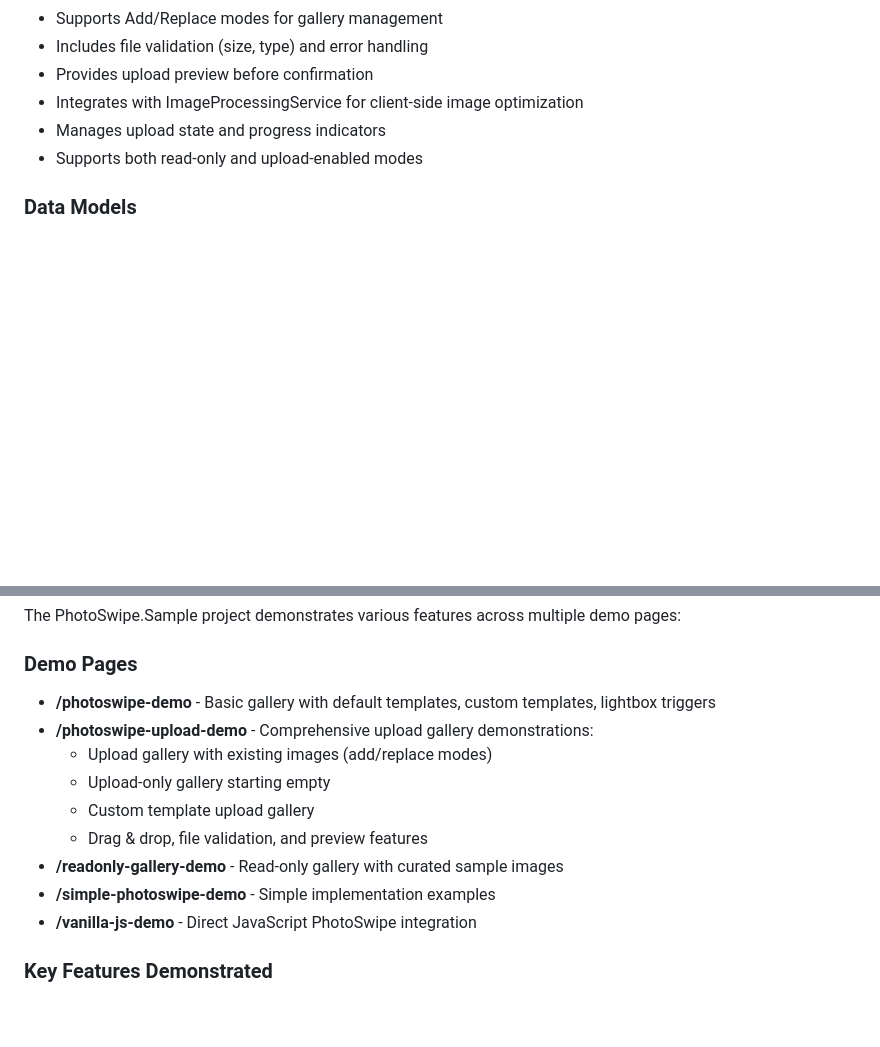
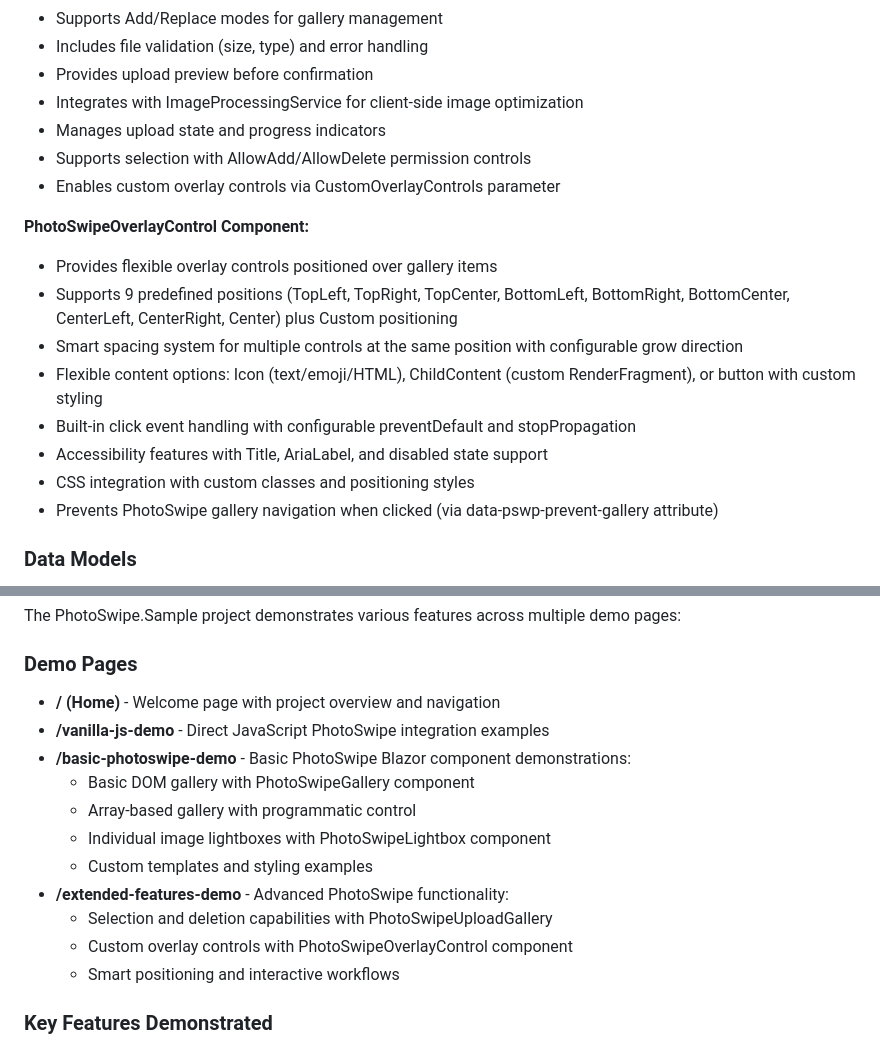
Before and after one commit to Conbag93/Photoswipe.Blazor, a Markdown page: CLAUDE.md, 2 parts joined by grey strips. Rendered like a GitHub page; blank space fills up the shorter version.

```diff
--- a/CLAUDE.md
+++ b/CLAUDE.md
@@ -70,7 +70,18 @@ The approach resolves Blazor navigation conflicts by ensuring PhotoSwipe handles
 - Provides upload preview before confirmation
 - Integrates with ImageProcessingService for client-side image optimization
 - Manages upload state and progress indicators
-- Supports both read-only and upload-enabled modes
+- Supports selection with AllowAdd/AllowDelete permission controls
+- Enables custom overlay controls via CustomOverlayControls parameter
+
+**PhotoSwipeOverlayControl Component:**
+- Provides flexible overlay controls positioned over gallery items
+- Supports 9 predefined positions (TopLeft, TopRight, TopCenter, BottomLeft, BottomRight, BottomCenter, CenterLeft, CenterRight, Center) plus Custom positioning
+- Smart spacing system for multiple controls at the same position with configurable grow direction
+- Flexible content options: Icon (text/emoji/HTML), ChildContent (custom RenderFragment), or button with custom styling
+- Built-in click event handling with configurable preventDefault and stopPropagation
+- Accessibility features with Title, AriaLabel, and disabled state support
+- CSS integration with custom classes and positioning styles
+- Prevents PhotoSwipe gallery navigation when clicked (via data-pswp-prevent-gallery attribute)
 
 ### Data Models
 - **PhotoSwipeItem** - Image data model with src, dimensions, thumbnails, and metadata
@@ -173,15 +184,17 @@ The library uses PhotoSwipe 5.x with these key files:
 The PhotoSwipe.Sample project demonstrates various features across multiple demo pages:
 
 ### Demo Pages
-- **/photoswipe-demo** - Basic gallery with default templates, custom templates, lightbox triggers
-- **/photoswipe-upload-demo** - Comprehensive upload gallery demonstrations:
-  - Upload gallery with existing images (add/replace modes)
-  - Upload-only gallery starting empty
-  - Custom template upload gallery
-  - Drag & drop, file validation, and preview features
-- **/readonly-gallery-demo** - Read-only gallery with curated sample images
-- **/simple-photoswipe-demo** - Simple implementation examples
-- **/vanilla-js-demo** - Direct JavaScript PhotoSwipe integration
+- **/ (Home)** - Welcome page with project overview and navigation
+- **/vanilla-js-demo** - Direct JavaScript PhotoSwipe integration examples
+- **/basic-photoswipe-demo** - Basic PhotoSwipe Blazor component demonstrations:
+  - Basic DOM gallery with PhotoSwipeGallery component
+  - Array-based gallery with programmatic control
+  - Individual image lightboxes with PhotoSwipeLightbox component
+  - Custom templates and styling examples
+- **/extended-features-demo** - Advanced PhotoSwipe functionality:
+  - Selection and deletion capabilities with PhotoSwipeUploadGallery
+  - Custom overlay controls with PhotoSwipeOverlayControl component
+  - Smart positioning and interactive workflows
 
 ### Key Features Demonstrated
 - Basic galleries with responsive layouts
```
Also changed, not shown: PhotoSwipe.Blazor/README.md (+16 -12 lines), README.md (+5 -5 lines).
